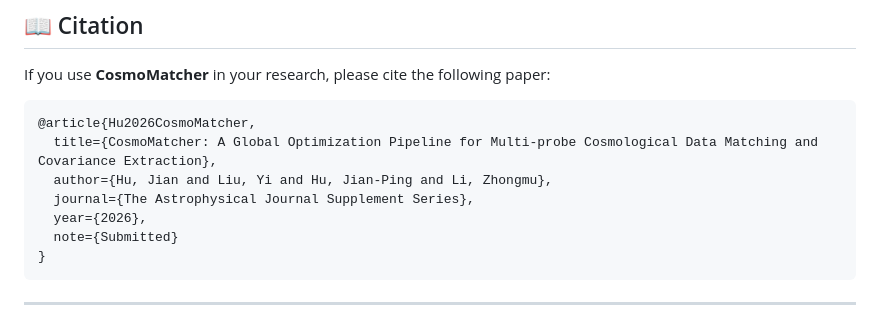
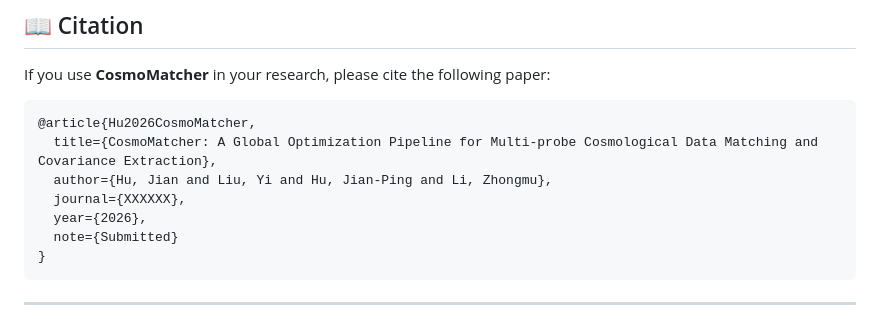
Before and after one commit to HUJIAN0000/CosmoMatcher, a Markdown page: README.md, the part around the change. Rendered like a GitHub page.

```diff
--- a/README.md
+++ b/README.md
@@ -76,7 +76,7 @@ If you use **CosmoMatcher** in your research, please cite the following paper:
 @article{Hu2026CosmoMatcher,
   title={CosmoMatcher: A Global Optimization Pipeline for Multi-probe Cosmological Data Matching and Covariance Extraction},
   author={Hu, Jian and Liu, Yi and Hu, Jian-Ping and Li, Zhongmu},
-  journal={The Astrophysical Journal Supplement Series},
+  journal={XXXXXX},
   year={2026},
   note={Submitted}
 }
```
